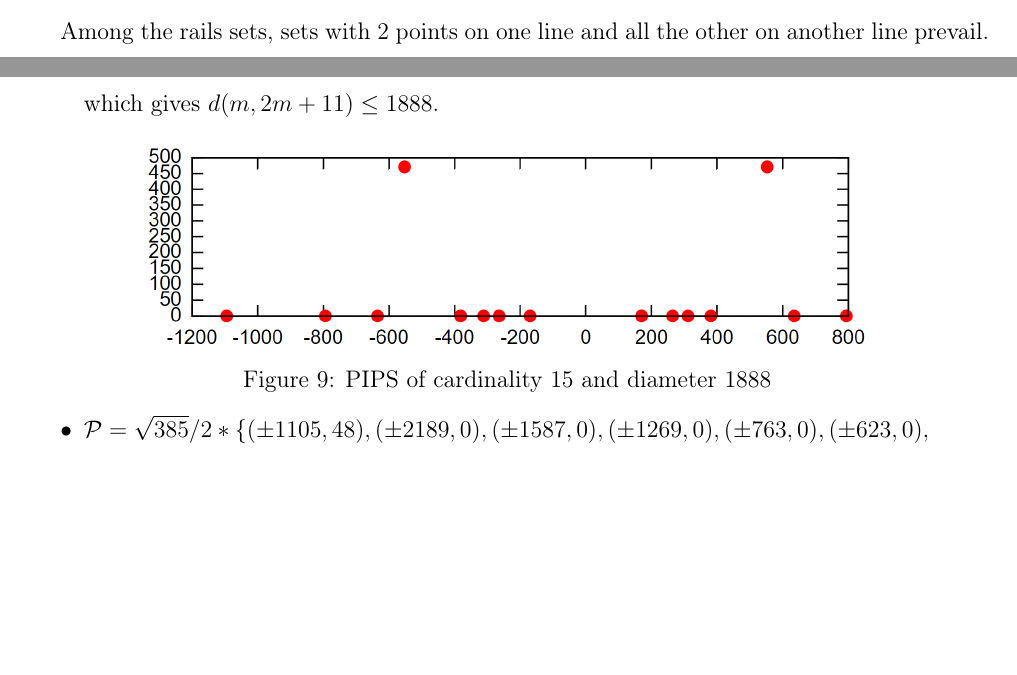
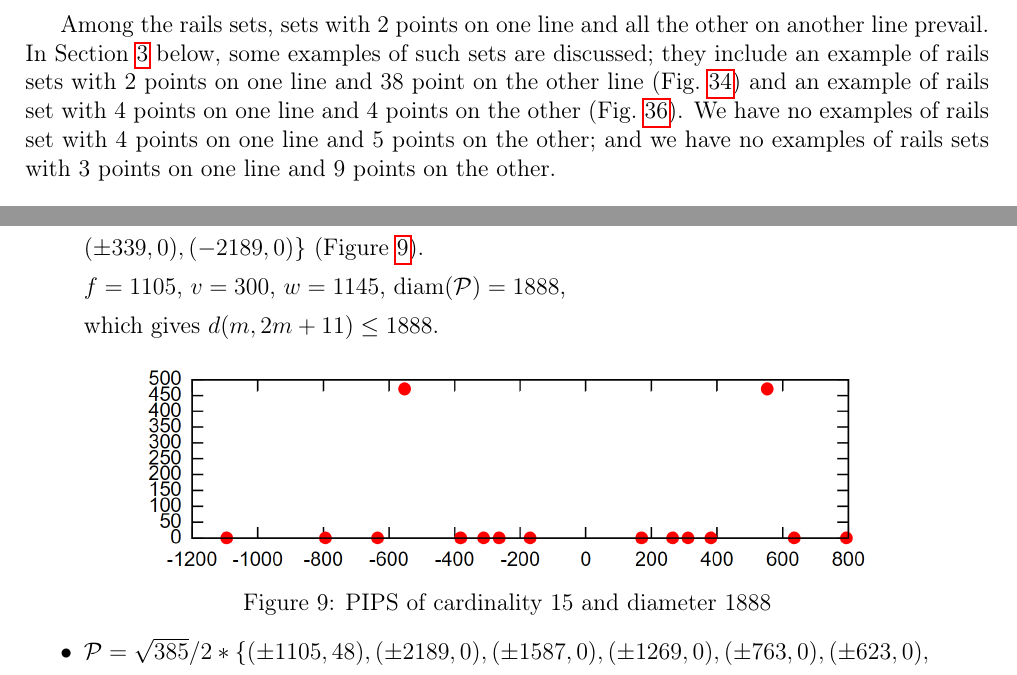
Before and after one commit to nickkolok/sct-statya, a LaTeX document (AvdMomZvol_rails/Article.tex): two parts of pages 2 and 6 of 20 before the commit and two parts of pages 3 and 6 of 20 after it, joined at a grey line, cut so that both start at the same text, the shorter picture padded with empty space. Compiled offline with pdfLaTeX.

Commit message:
[AMZr] A ref to existent rails sets

```diff
--- a/AvdMomZvol_rails/Article.tex
+++ b/AvdMomZvol_rails/Article.tex
@@ -203,6 +203,15 @@ can be further classificated in the following three cases:
 \end{dfn}
 
 Among the rails sets, sets with 2 points on one line and all the other on another line prevail.
+In Section~\ref{sec:bounds_rails} below, some examples of such sets are discussed;
+they include an example of rails sets with 2 points on one line and 38 point on the other line
+(Fig.~\ref{picture_40.png})
+and
+an example of rails set with 4 points on one line and 4 points on the other
+(Fig.~\ref{picture.png}).
+We have no examples of rails set with 4 points on one line and 5 points on the other;
+and we have no examples of rails sets with 3 points on one line and 9 points on the other.
+
 
 \begin{dfn}
 	A planar integral point set situated in two perpendicular straight lines
```
